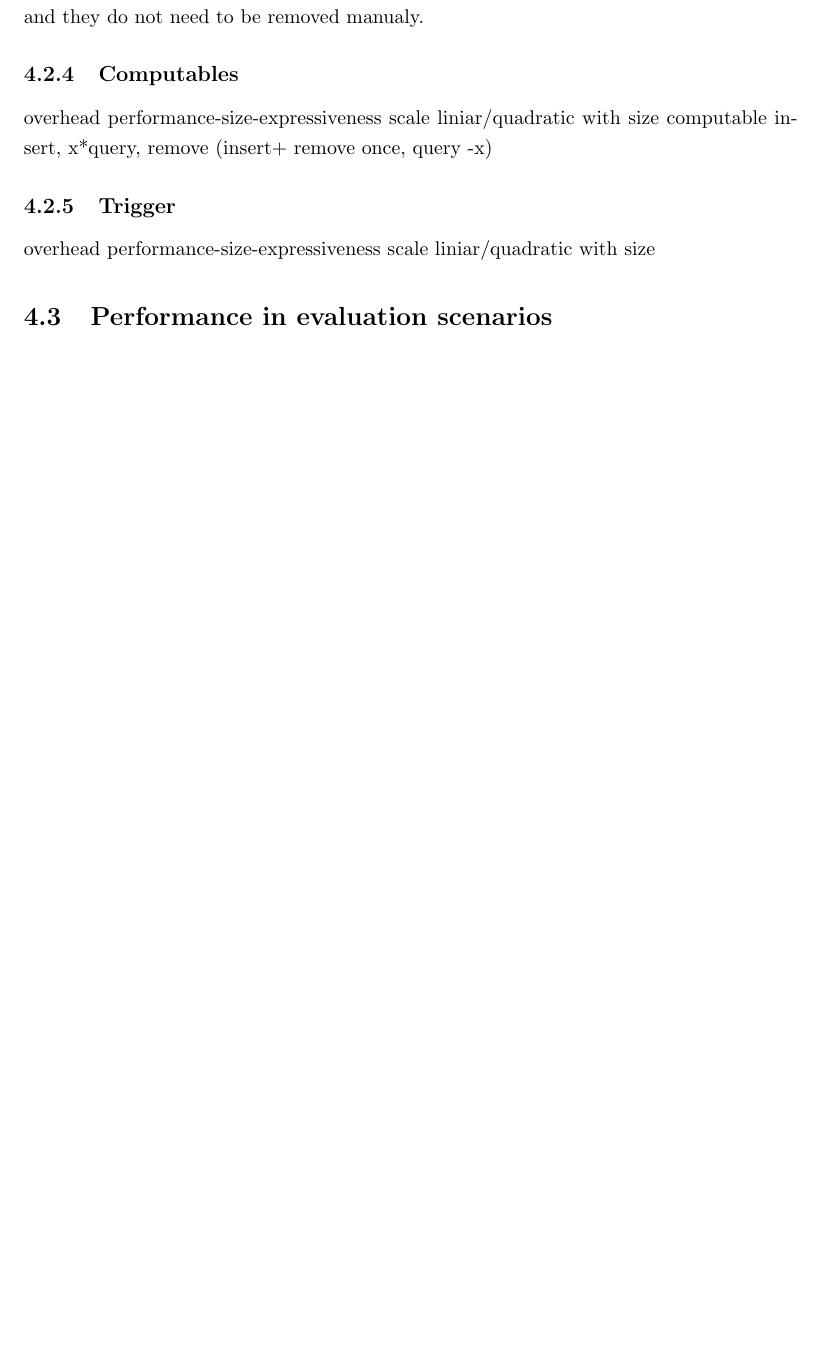
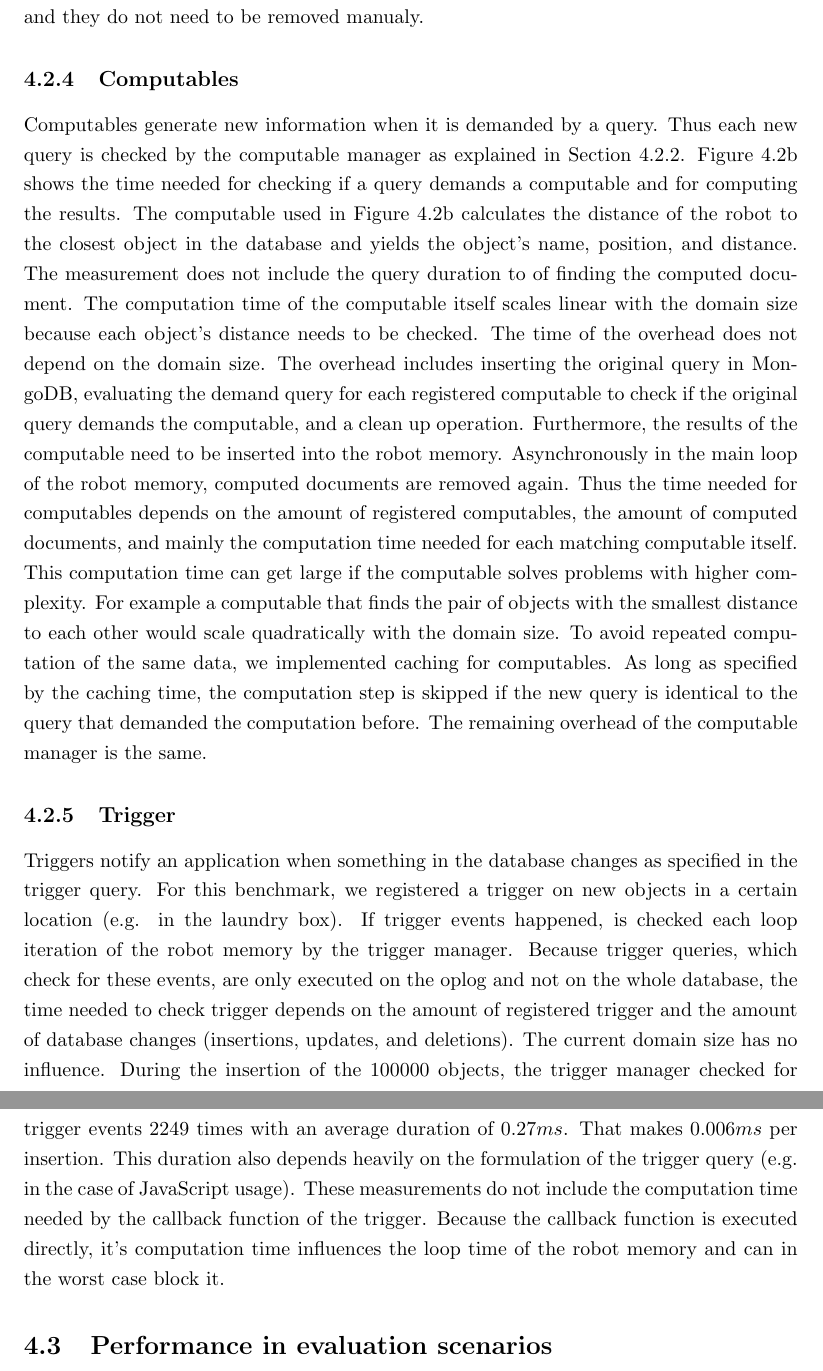
Before and after one commit to zwilling/masterthesis-proposal-robot-memory, a LaTeX thesis (thesis/thesis.tex, which reads thesis/evaluation.tex): part of page 37 of 58 before the commit and two parts of pages 37 and 38 of 58 after it, the two joined at a grey line, cut so that both start at the same text, the shorter picture padded with empty space. Compiled offline with pdfLaTeX.

Commit message:
evaluation: trigger and computable operations

```diff
--- a/thesis/evaluation.tex
+++ b/thesis/evaluation.tex
@@ -208,16 +208,55 @@ they do not need to be removed manualy.
 
 \subsection{Computables}
 \label{sec:eval-computables}
-overhead
-performance-size-expressiveness
-scale liniar/quadratic with size
-computable insert, x*query, remove (insert+ remove once, query -x)
+Computables generate new information when it is demanded by a
+query. Thus each new query is checked by the computable manager as
+explained in \refsec{sec:queries}. \reffig{fig:computable-durations}
+shows the time needed for checking if a query demands a computable and
+for computing the results. The computable used in
+\reffig{fig:computable-durations} calculates the distance of the robot
+to the closest object in the database and yields the object's name,
+position, and distance. The measurement does not include the query
+duration to of finding the computed document. The computation time of
+the computable itself scales linear with the domain size because each
+object's distance needs to be checked. The time of the overhead does
+not depend on the domain size. The overhead includes inserting the
+original query in MongoDB, evaluating the demand query for each
+registered computable to check if the original query demands the
+computable, and a clean up operation. Furthermore, the results of the
+computable need to be inserted into the robot memory. Asynchronously
+in the main loop of the robot memory, computed documents are removed
+again. Thus the time needed for computables depends on the amount of
+registered computables, the amount of computed documents, and mainly
+the computation time needed for each matching computable itself. This
+computation time can get large if the computable solves problems with
+higher complexity. For example a computable that finds the pair of
+objects with the smallest distance to each other would scale
+quadratically with the domain size. To avoid repeated computation of
+the same data, we implemented caching for computables. As long as
+specified by the caching time, the computation step is skipped if the
+new query is identical to the query that demanded the computation
+before. The remaining overhead of the computable manager is the same.
+
 \subsection{Trigger}
 \label{sec:eval-trigger}
-overhead
-performance-size-expressiveness
-scale liniar/quadratic with size
-
+Triggers notify an application when something in the database changes
+as specified in the trigger query. For this benchmark, we registered a
+trigger on new objects in a certain location (e.g. in the laundry
+box). If trigger events happened, is checked each loop iteration of
+the robot memory by the trigger manager. Because trigger queries,
+which check for these events, are only executed on the oplog and not
+on the whole database, the time needed to check trigger depends on the
+amount of registered trigger and the amount of database changes
+(insertions, updates, and deletions). The current domain size has no
+influence. During the insertion of the $100000$ objects, the trigger
+manager checked for trigger events $2249$ times with an average
+duration of $0.27ms$. That makes $0.006ms$ per insertion. This
+duration also depends heavily on the formulation of the trigger query
+(e.g. in the case of JavaScript usage). These measurements do not
+include the computation time needed by the callback function of the
+trigger. Because the callback function is executed directly, it's
+computation time influences the loop time of the robot memory and can
+in the worst case block it.
 
 \section{Performance in evaluation scenarios}
 \label{sec:performance}
```
Also changed, not shown: thesis/plots/computable-durations.pdf (added).
